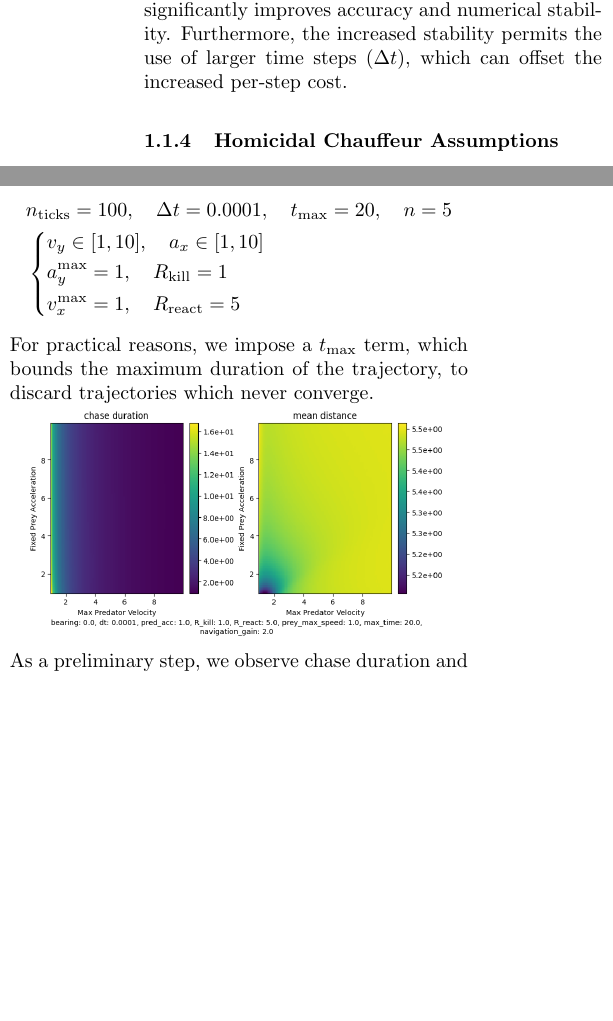
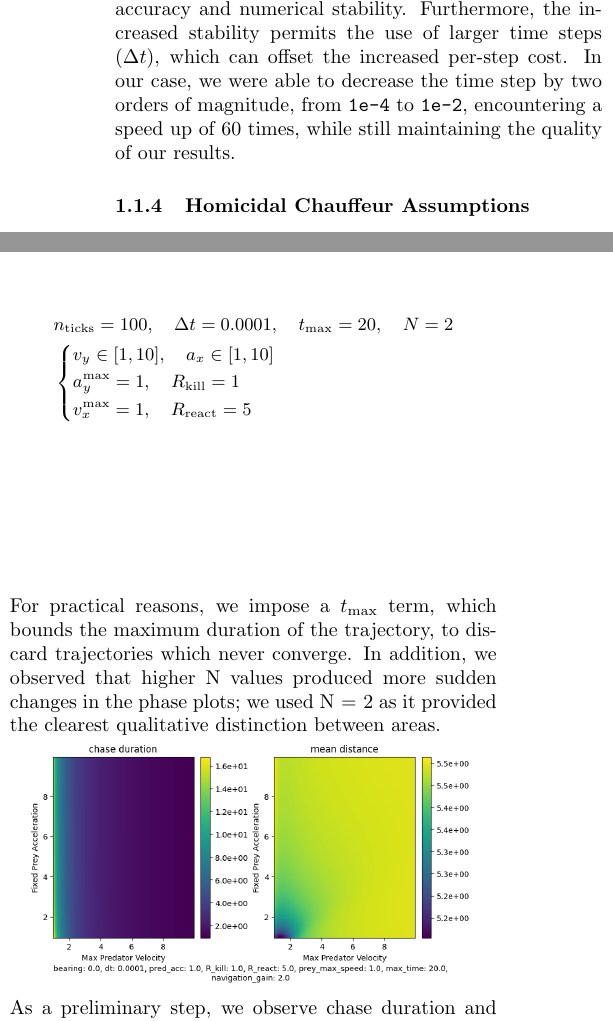
Before and after one commit to quercia-dev/pursuit-curves, a LaTeX paper (Pursuit Curves Investigation.tex): two parts of the columns of pages 2 and 4 of 5 before the commit and two parts of the columns of pages 2 and 4 of 6 after it, joined at a grey line, cut so that both start at the same text, the shorter picture padded with empty space. Compiled offline with pdfLaTeX.

Commit message:
edit: final changes: rk4 improvement + N=2 justification

```diff
--- a/Pursuit Curves Investigation.tex
+++ b/Pursuit Curves Investigation.tex
@@ -7,8 +7,8 @@
 
 \geometry{
   top=0.5in,
-  left=1in,
-  right=1in,
+  left=0.8in,
+  right=0.8in,
   bottom=1in
 }
 
@@ -132,7 +132,7 @@ At initialization, we set the prey to its maximum speed, while varying the initi
     \subsubsection{Integration Method}
     We initially employed Euler integration due to its simplicity and computational efficiency. With only one function evaluation per time step, it allowed us to get straight into the analysis. However, Euler's method suffers from a local truncation error of $O(\Delta t^2)$ and a global error of $O(\Delta t^)$, making it less suitable for precise simulations.
 
-    After further evaluation, we upgraded to the Fourth-Order Runge Kutta method (RK4). This method is more computationally demanding, evaluating the function four times every step, it offers a local error of $O(\Delta t^5)$ and a global error of $O(\Delta t^4)$. This significantly improves accuracy and numerical stability. Furthermore, the increased stability permits the use of larger time steps $(\Delta t)$, which can offset the increased per-step cost.
+    After further evaluation, we upgraded to the Fourth-Order Runge Kutta method (RK4). This method is more computationally demanding, evaluating the function four times every step, it offers a local error of $O(\Delta t^5)$ and a global error of $O(\Delta t^4)$. This significantly improves accuracy and numerical stability. Furthermore, the increased stability permits the use of larger time steps $(\Delta t)$, which can offset the increased per-step cost. In our case, we were able to decrease the time step by two orders of magnitude, from $\texttt{1e-4}$ to $\texttt{1e-2}$, encountering a speed up of 60 times, while still maintaining the quality of our results.
 
     \subsubsection{Homicidal Chauffeur Assumptions}
     Throughout our investigation, we also impose the nonstrict inequalities of the Homicidal Chauffeur problem referenced earlier, which affect both acceleration and maximal velocities: the predator is faster, while the prey has a faster acceleration, making it more maneuvrable.
@@ -225,9 +225,10 @@ At initialization, we set the prey to its maximum speed, while varying the initi
 
         We use the following conditions to define the runs: we use a step size of 100 to interpolate a square range of $(v^\text{max}_y, a_x)$ values, where each combination corresponds to a run. We then plot different metrics for each run.
 
+        {\small
         \[
           \begin{aligned}
-            &n_{\text{ticks}} = 100, \quad \Delta t = 0.0001,\quad t_{\text{max}} = 20,\quad n = 5 \\
+            &n_{\text{ticks}} = 100, \quad \Delta t = 0.0001,\quad t_{\text{max}} = 20,\quad N = 2 \\
             &\left\{
               \begin{aligned}
                 &v_y \in [1, 10],\quad a_x \in [1, 10] \\
@@ -237,8 +238,9 @@ At initialization, we set the prey to its maximum speed, while varying the initi
               \right.
             \end{aligned}
           \]
+          }
 
-          For practical reasons, we impose a $t_{\text{max}}$ term, which bounds the maximum duration of the trajectory, to discard trajectories which never converge.
+          For practical reasons, we impose a $t_{\text{max}}$ term, which bounds the maximum duration of the trajectory, to discard trajectories which never converge. In addition, we observed that higher $\text{N}$ values produced more sudden changes in the phase plots; we used $\text{N = 2}$ as it provided the clearest qualitative distinction between areas.
 
           \begin{figure}[H]
             \centering
```
Also changed, not shown: Pursuit Curves Investigation.tex (2 more changed lines), 1 other file.
